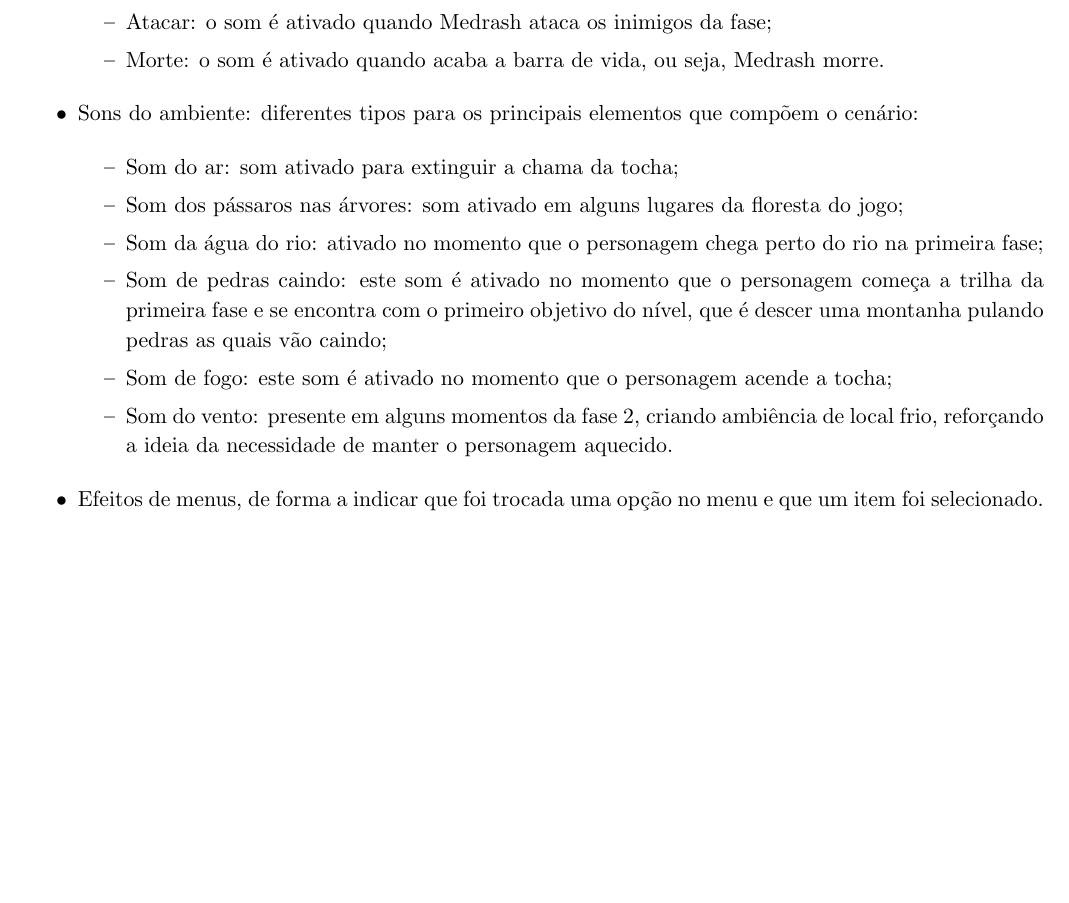
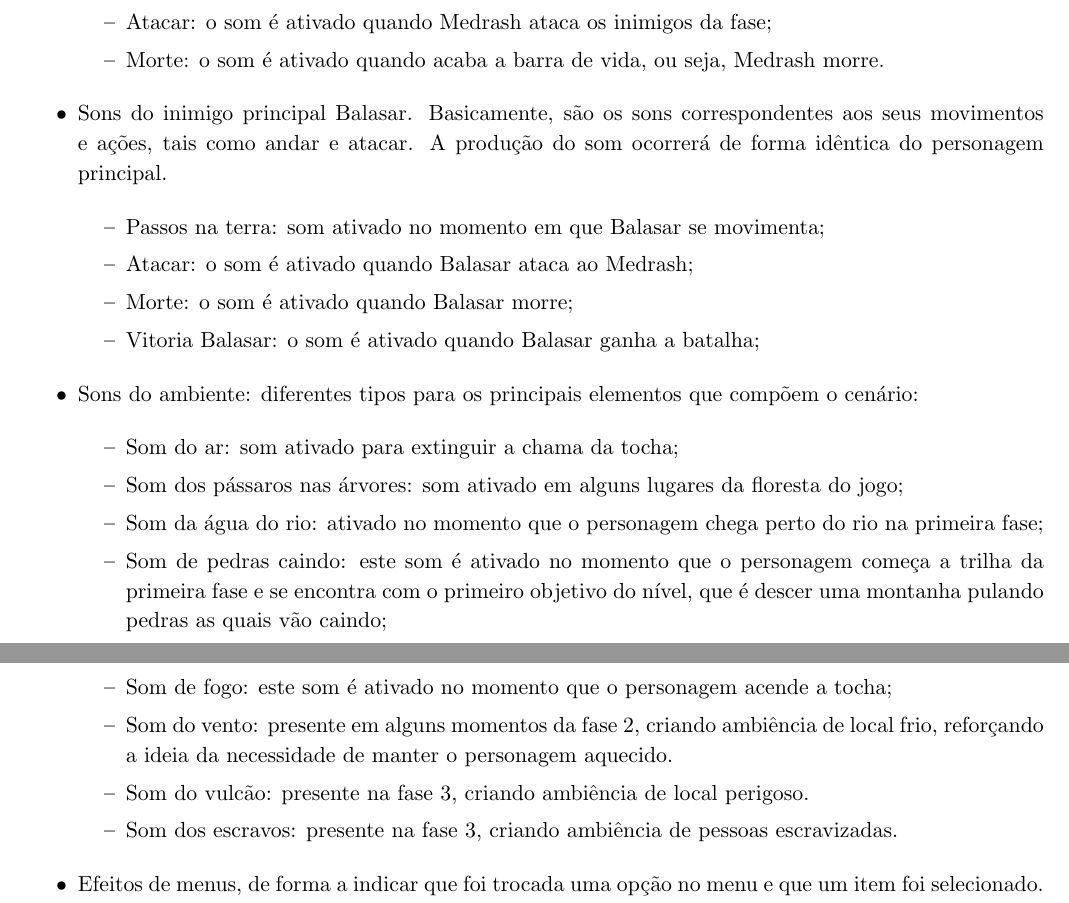
Before and after one commit to abelsiqueira/ia369-documentacao, a LaTeX document (gdd.tex, which reads musica.tex): part of page 48 of 62 before the commit and two parts of pages 48 and 49 of 62 after it, the two joined at a grey line, cut so that both start at the same text, the shorter picture padded with empty space. Compiled offline with pdfLaTeX.

Commit message:
Foram acrescentadas informações do inimigo principal Balazar e do ambiente da fase 3

```diff
--- a/musica.tex
+++ b/musica.tex
@@ -128,6 +128,23 @@ comida para se alimentar;
 Medrash morre.
 \end{itemize}
 
+
+\item Sons do inimigo principal Balasar. Basicamente, são os sons correspondentes
+ aos seus movimentos e ações, tais como andar e atacar. A
+ produção do som ocorrerá de forma idêntica do personagem principal.
+
+\begin{itemize}
+\item Passos na terra: som ativado no momento em que Balasar se
+ movimenta;
+\item Atacar: o som é ativado quando Balasar ataca ao Medrash;
+\item Morte: o som é ativado quando Balasar morre;
+\item Vitoria Balasar: o som é ativado quando Balasar ganha a batalha;
+\end{itemize}
+
+
+
+
+
 \item Sons do ambiente: diferentes tipos para os principais elementos que
  compõem o cenário:
 
@@ -145,6 +162,9 @@ acende a tocha;
 \item Som do vento: presente em alguns momentos da fase 2, criando
 ambiência de local frio, reforçando a ideia da necessidade de manter
  o personagem aquecido.
+\item Som do vulcão: presente na fase 3, criando ambiência de local perigoso.
+\item Som dos escravos: presente na fase 3, criando ambiência de pessoas escravizadas.
+
 \end{itemize}
 
 \item Efeitos de menus, de forma a indicar que foi trocada uma opção no
```
